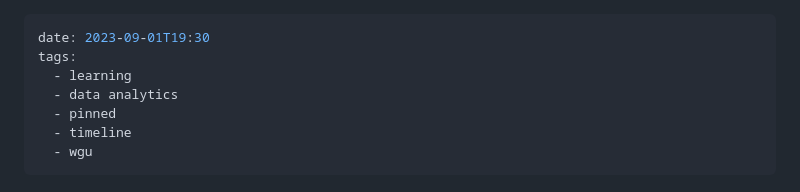
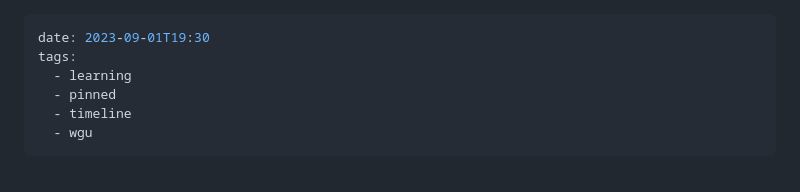
Before and after one commit to nay244/nay-zettel, a Markdown page: D209.md, the part around the change. Drawn GitHub-style.

```diff
--- a/D209.md
+++ b/D209.md
@@ -2,7 +2,6 @@
 date: 2023-09-01T19:30
 tags:
   - learning
-  - data analytics
   - pinned
   - timeline
   - wgu
```
